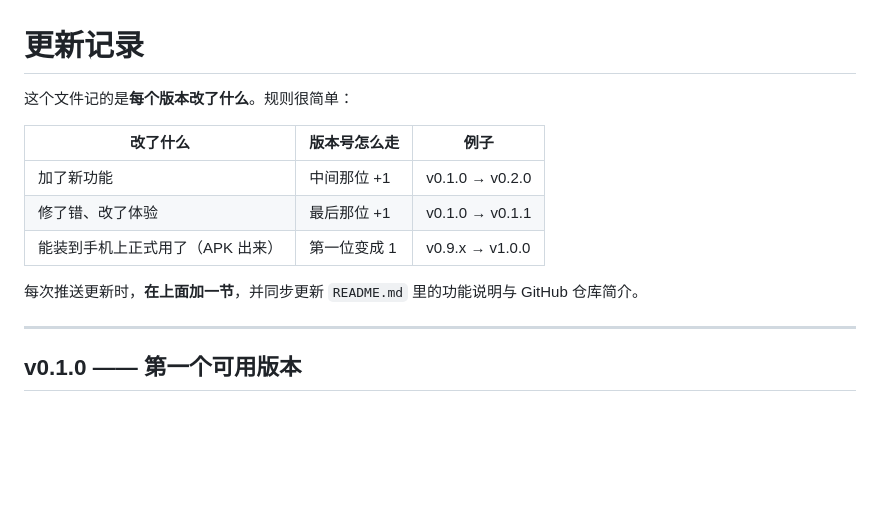
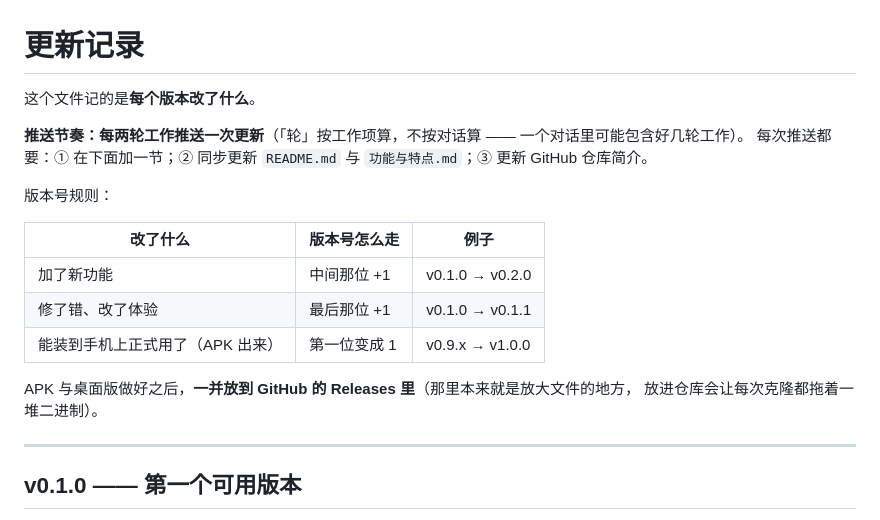
Before and after one commit to FFf20100322/geo3d, a Markdown page: CHANGELOG.md, the part around the change. Rendered like a GitHub page; blank space fills up the shorter version.

Commit message:
更新记录开头补上推送节奏：每两轮工作推送一次
用户定的节奏：每两轮**工作**（不是对话）推送一次更新，每次都要同步
README、功能与特点、GitHub 仓库简介三处。这条规则本身也是这套体系的一部分，
写进文件才不会被忘记。同时写明 APK 与桌面版做好后放 GitHub Releases。

```diff
--- a/CHANGELOG.md
+++ b/CHANGELOG.md
@@ -1,6 +1,11 @@
 # 更新记录
 
-这个文件记的是**每个版本改了什么**。规则很简单：
+这个文件记的是**每个版本改了什么**。
+
+**推送节奏：每两轮工作推送一次更新**（「轮」按工作项算，不按对话算 —— 一个对话里可能包含好几轮工作）。
+每次推送都要：① 在下面加一节；② 同步更新 `README.md` 与 `功能与特点.md`；③ 更新 GitHub 仓库简介。
+
+版本号规则：
 
 | 改了什么 | 版本号怎么走 | 例子 |
 |---|---|---|
@@ -8,7 +13,8 @@
 | 修了错、改了体验 | 最后那位 +1 | v0.1.0 → v0.1.1 |
 | 能装到手机上正式用了（APK 出来） | 第一位变成 1 | v0.9.x → v1.0.0 |
 
-每次推送更新时，**在上面加一节**，并同步更新 `README.md` 里的功能说明与 GitHub 仓库简介。
+APK 与桌面版做好之后，**一并放到 GitHub 的 Releases 里**（那里本来就是放大文件的地方，
+放进仓库会让每次克隆都拖着一堆二进制）。
 
 ---
 
```
